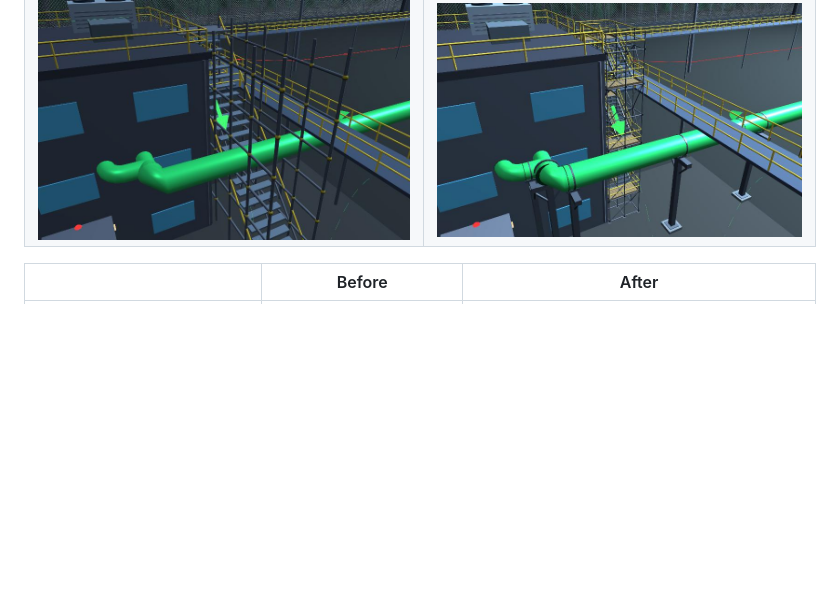
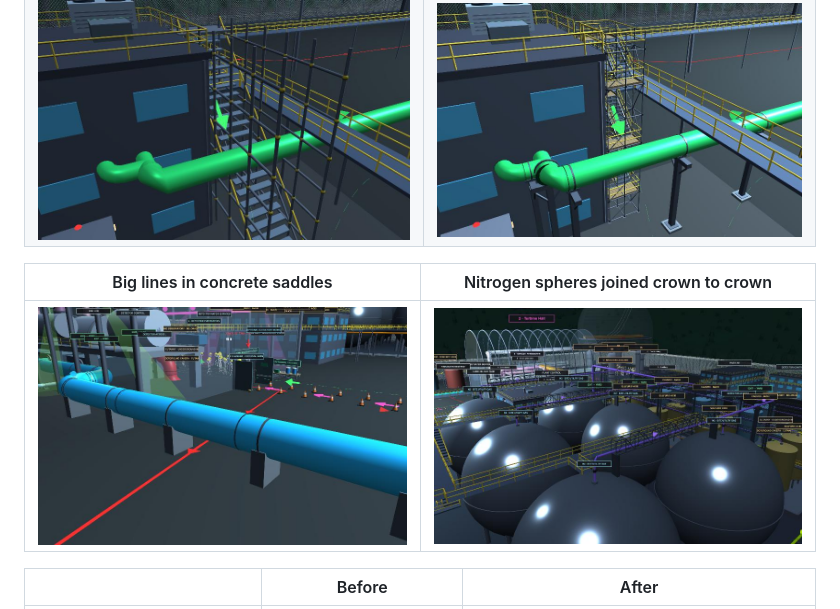
Before and after one commit to findastra/the-cooling-tower, a Markdown page: docs/pipe-and-scaffold-spawn-20261101.md, the part around the change. Rendered like a GitHub page; blank space fills up the shorter version.

Commit message:
Write-up: saddle and sphere-bridge pictures
Co-Authored-By: Claude Opus 5.5 <noreply@anthropic.com>

```diff
--- a/docs/pipe-and-scaffold-spawn-20261101.md
+++ b/docs/pipe-and-scaffold-spawn-20261101.md
@@ -17,6 +17,10 @@ Model: `mini-model/the-cooling-tower-mini-model-20261030.html`. Written by Claud
 | ![Crew scaffold before: loose posts, planks and a ramp-like stair](images/spawn-before-crew-scaffold-20261101.jpg) | ![Crew scaffold after: a braced salvaged tower with an entry deck over the lake mains, one flight and an exit deck to the roof](images/spawn-after-crew-scaffold-20261101.jpg) |
 | ![Stack stairs before: one straight flight of 0.5 m steps](images/spawn-before-stack-stairs-20261101.jpg) | ![Stack stairs after: a two-lift switchback stair tower up through a well in the deck](images/spawn-after-stack-stairs-20261101.jpg) |
 | ![Pump-house stairs before: a 45° straight run of 0.5 m steps through the Human Raceway](images/spawn-before-pump-house-stairs-20261101.jpg) | ![Pump-house stairs after: a six-lift stair tower against the east wall](images/spawn-after-pump-house-stairs-20261101.jpg) |
+
+| Big lines in concrete saddles | Nitrogen spheres joined crown to crown |
+|---|---|
+| ![The 2.3 m cold cooling-water line resting in concrete saddles](images/spawn-after-cooling-water-saddles-20261101.jpg) | ![Truss pipe bridges carry the nitrogen rows from sphere crown to sphere crown](images/spawn-after-sphere-bridges-20261101.jpg) |
 
 | | Before | After |
 |---|---|---|
```
